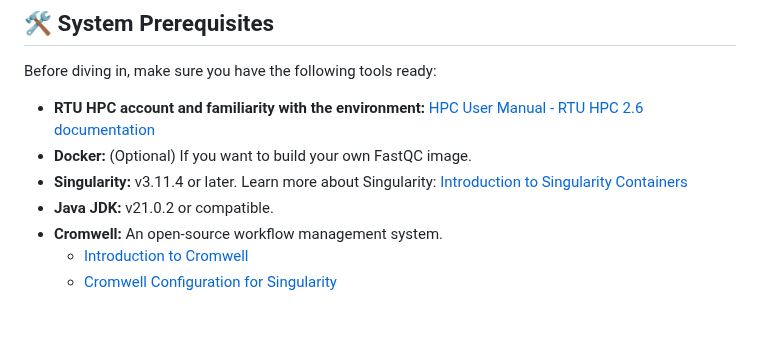
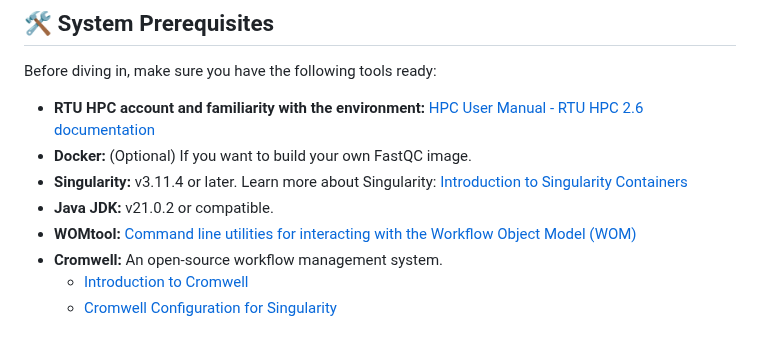
Before and after one commit to MedicalEnvironment/wdl_workflow, a Markdown page: README.md, the part around the change. Rendered like a GitHub page.

```diff
--- a/README.md
+++ b/README.md
@@ -53,6 +53,7 @@ Before diving in, make sure you have the following tools ready:
 *   **Docker:** (Optional) If you want to build your own FastQC image.
 *   **Singularity:** v3.11.4 or later. Learn more about Singularity: [Introduction to Singularity Containers](https://bioinformaticsworkbook.org/Appendix/HPC/Containers/Intro_Singularity.html#gsc.tab=0)
 *   **Java JDK:** v21.0.2 or compatible.
+*   **WOMtool:** [Command line utilities for interacting with the Workflow Object Model (WOM)](https://cromwell.readthedocs.io/en/stable/WOMtool/)
 *   **Cromwell:** An open-source workflow management system.
     *   [Introduction to Cromwell](https://cromwell.readthedocs.io/en/stable/tutorials/FiveMinuteIntro/)
     *   [Cromwell Configuration for Singularity](https://cromwell.readthedocs.io/en/stable/getting_started/#using-singularity)
```
